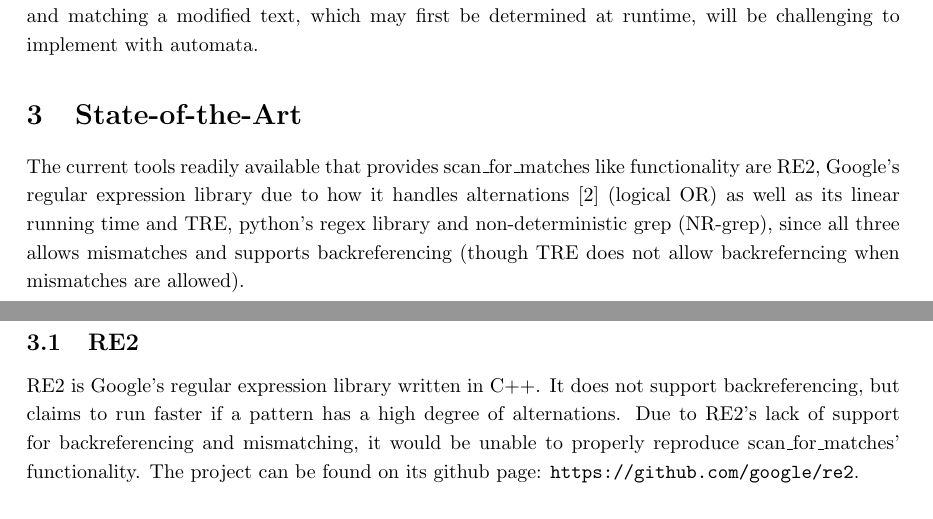
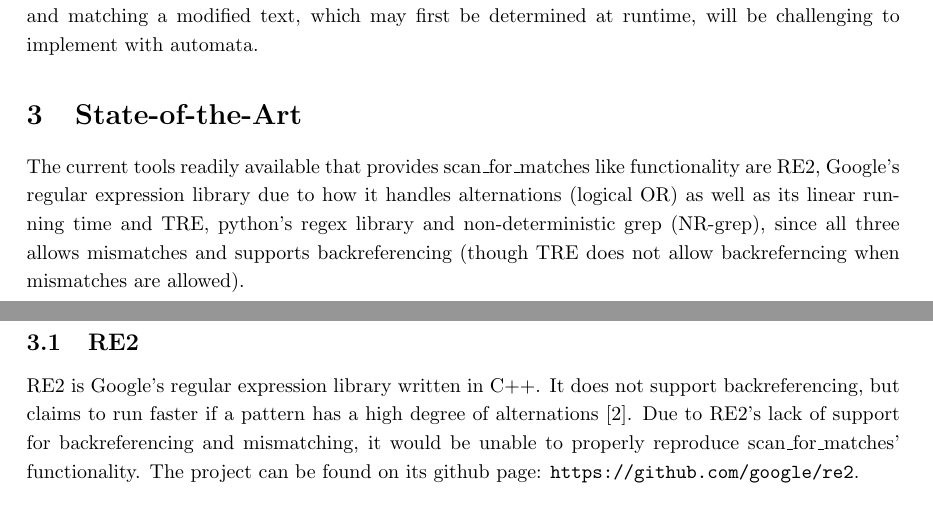
Before and after one commit to smaibom/bach_2015, a LaTeX paper (Rapport/main.tex, which reads Rapport/Preliminaries/State-of-the-Art.tex): two parts of pages 4 and 5 of 27, joined at a grey line, cut so that both start at the same text. Compiled offline with pdfLaTeX.

Commit message:
minor changes

```diff
--- a/Rapport/Preliminaries/State-of-the-Art.tex
+++ b/Rapport/Preliminaries/State-of-the-Art.tex
@@ -1,14 +1,14 @@
 \section{State-of-the-Art}
 The current tools readily available that provides scan\_for\_matches like
 functionality are RE2, Google's regular expression library due to
-how it handles alternations~\cite{re2java} (logical OR) as well as its linear
+how it handles alternations (logical OR) as well as its linear
 running time and TRE, python's regex library and non-deterministic grep
 (NR-grep), since all three allows mismatches and supports backreferencing
 (though TRE does not allow backreferncing when mismatches are allowed).
  \subsection{RE2} %Google's RE engine
  RE2 is Google's regular expression library written in C++. It does not
  support backreferencing, but claims to run faster if a pattern has a high degree
- of alternations. Due to RE2's lack of support for backreferencing and mismatching,
+ of alternations~\cite{re2java}. Due to RE2's lack of support for backreferencing and mismatching,
  it would be unable to properly reproduce scan\_for\_matches' functionality.
  The project can be found on its github page: \url{https://github.com/google/re2}.
  \subsection{TRE} %Got both backtracking and backreferencing
```
